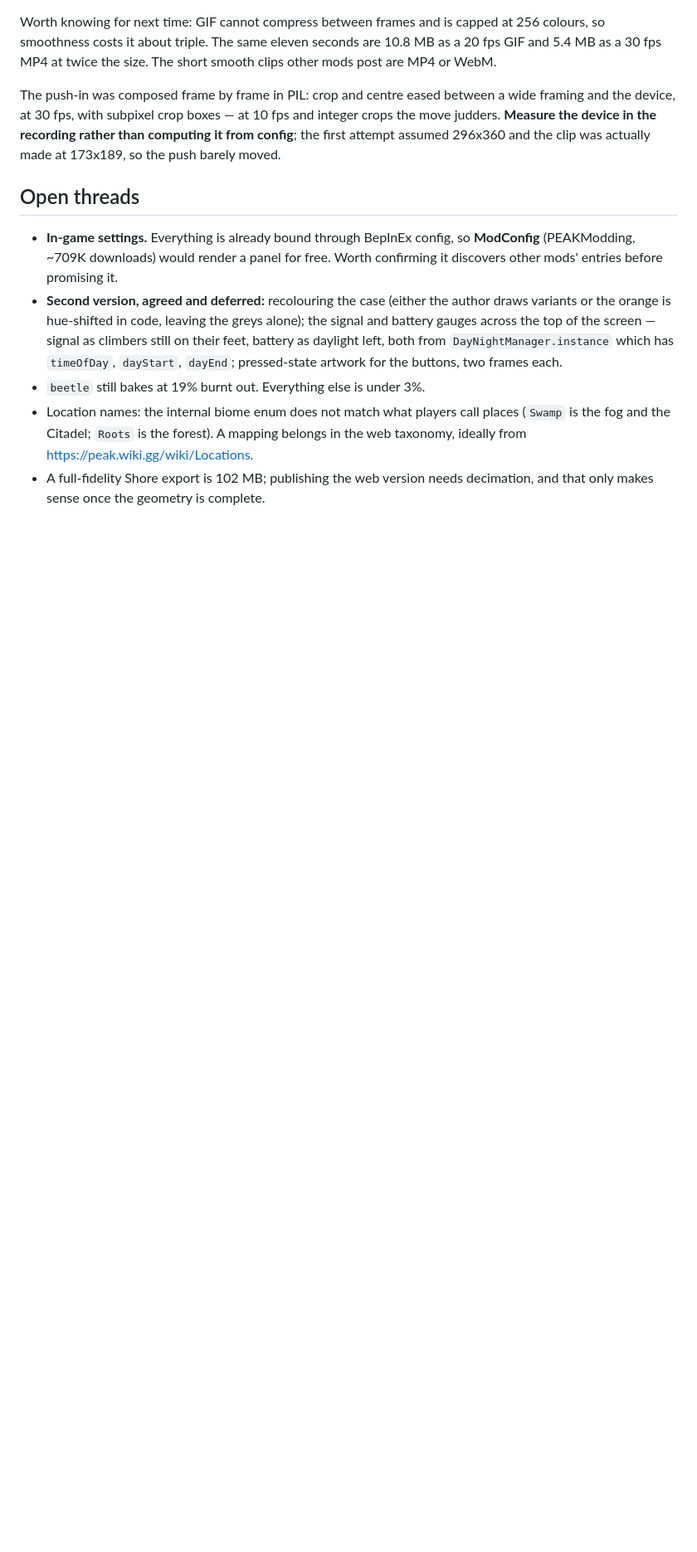
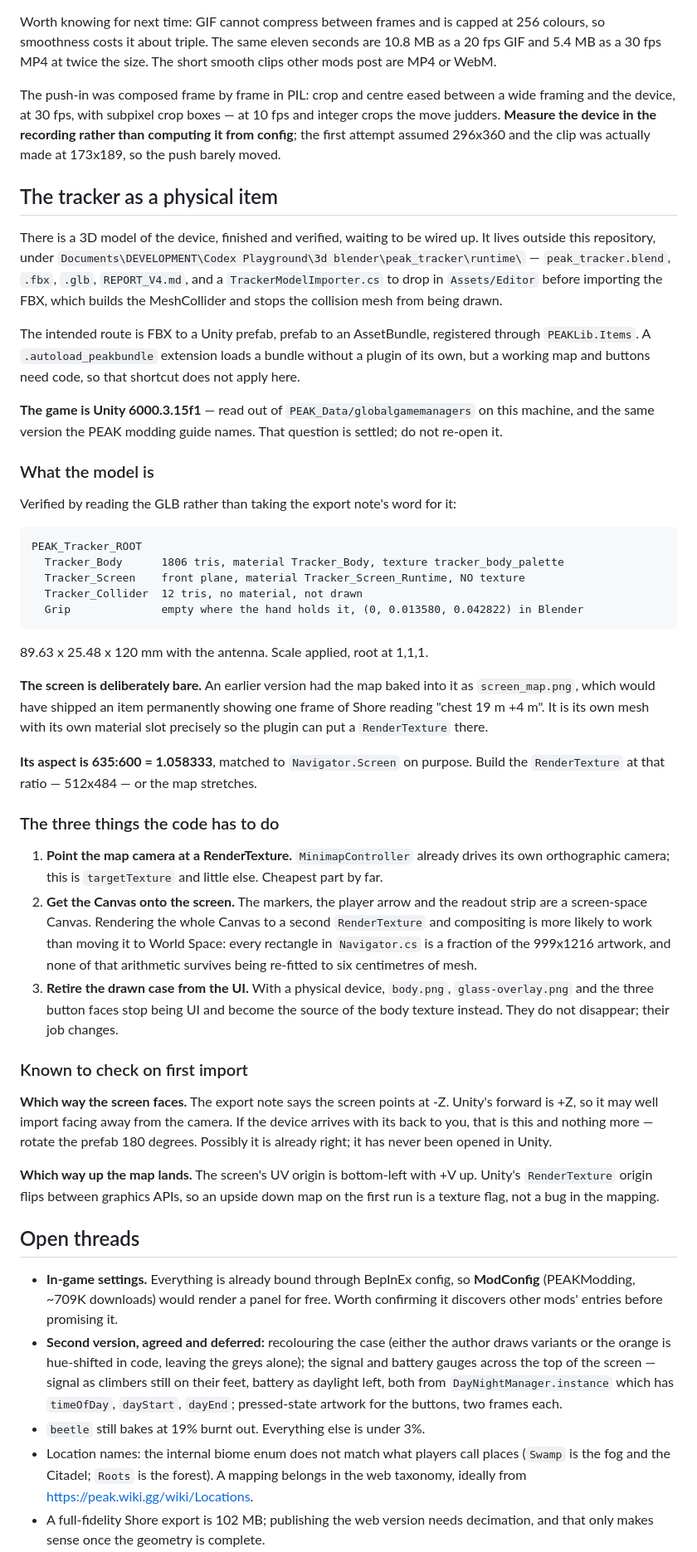
Before and after one commit to abra9987/Peak-Hiking-GPS, a Markdown page: docs/HANDOFF.md, the part around the change. Shown at 83% size. Drawn GitHub-style; blank space fills up the shorter version.

Commit message:
Leave the 3D model where the next session will find it

````diff
--- a/docs/HANDOFF.md
+++ b/docs/HANDOFF.md
@@ -437,6 +437,73 @@ integer crops the move judders. **Measure the device in the recording rather
 than computing it from config**; the first attempt assumed 296x360 and the clip
 was actually made at 173x189, so the push barely moved.
 
+## The tracker as a physical item
+
+There is a 3D model of the device, finished and verified, waiting to be wired
+up. It lives outside this repository, under
+`Documents\DEVELOPMENT\Codex Playground\3d blender\peak_tracker\runtime\` —
+`peak_tracker.blend`, `.fbx`, `.glb`, `REPORT_V4.md`, and a
+`TrackerModelImporter.cs` to drop in `Assets/Editor` before importing the FBX,
+which builds the MeshCollider and stops the collision mesh from being drawn.
+
+The intended route is FBX to a Unity prefab, prefab to an AssetBundle,
+registered through `PEAKLib.Items`. A `.autoload_peakbundle` extension loads a
+bundle without a plugin of its own, but a working map and buttons need code, so
+that shortcut does not apply here.
+
+**The game is Unity 6000.3.15f1** — read out of `PEAK_Data/globalgamemanagers`
+on this machine, and the same version the PEAK modding guide names. That
+question is settled; do not re-open it.
+
+### What the model is
+
+Verified by reading the GLB rather than taking the export note's word for it:
+
+```
+PEAK_Tracker_ROOT
+  Tracker_Body      1806 tris, material Tracker_Body, texture tracker_body_palette
+  Tracker_Screen    front plane, material Tracker_Screen_Runtime, NO texture
+  Tracker_Collider  12 tris, no material, not drawn
+  Grip              empty where the hand holds it, (0, 0.013580, 0.042822) in Blender
+```
+
+89.63 x 25.48 x 120 mm with the antenna. Scale applied, root at 1,1,1.
+
+**The screen is deliberately bare.** An earlier version had the map baked into
+it as `screen_map.png`, which would have shipped an item permanently showing one
+frame of Shore reading "chest 19 m +4 m". It is its own mesh with its own
+material slot precisely so the plugin can put a `RenderTexture` there.
+
+**Its aspect is 635:600 = 1.058333**, matched to `Navigator.Screen` on purpose.
+Build the `RenderTexture` at that ratio — 512x484 — or the map stretches.
+
+### The three things the code has to do
+
+1. **Point the map camera at a RenderTexture.** `MinimapController` already
+   drives its own orthographic camera; this is `targetTexture` and little else.
+   Cheapest part by far.
+2. **Get the Canvas onto the screen.** The markers, the player arrow and the
+   readout strip are a screen-space Canvas. Rendering the whole Canvas to a
+   second `RenderTexture` and compositing is more likely to work than moving it
+   to World Space: every rectangle in `Navigator.cs` is a fraction of the
+   999x1216 artwork, and none of that arithmetic survives being re-fitted to six
+   centimetres of mesh.
+3. **Retire the drawn case from the UI.** With a physical device, `body.png`,
+   `glass-overlay.png` and the three button faces stop being UI and become the
+   source of the body texture instead. They do not disappear; their job changes.
+
+### Known to check on first import
+
+**Which way the screen faces.** The export note says the screen points at -Z.
+Unity's forward is +Z, so it may well import facing away from the camera. If the
+device arrives with its back to you, that is this and nothing more — rotate the
+prefab 180 degrees. Possibly it is already right; it has never been opened in
+Unity.
+
+**Which way up the map lands.** The screen's UV origin is bottom-left with +V
+up. Unity's `RenderTexture` origin flips between graphics APIs, so an upside
+down map on the first run is a texture flag, not a bug in the mapping.
+
 ## Open threads
 
 - **In-game settings.** Everything is already bound through BepInEx config, so
````
